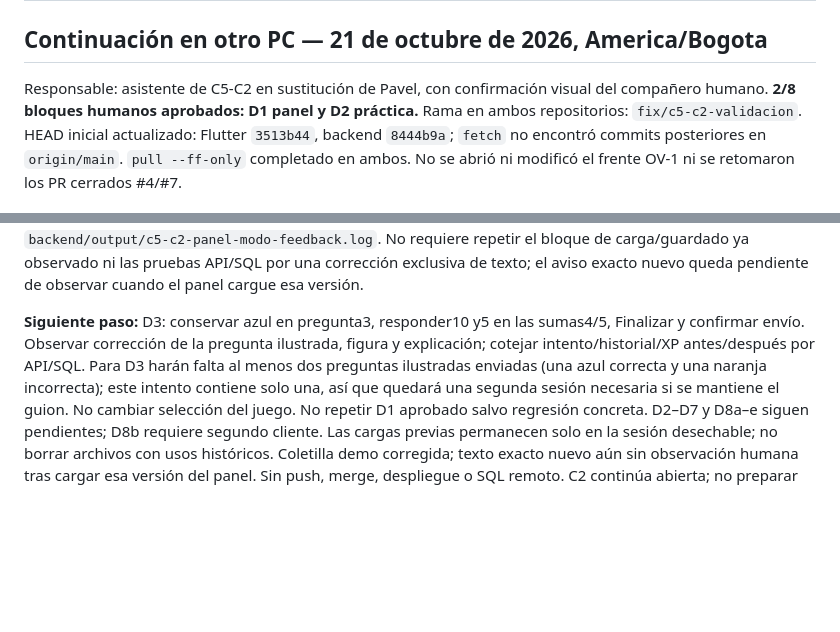
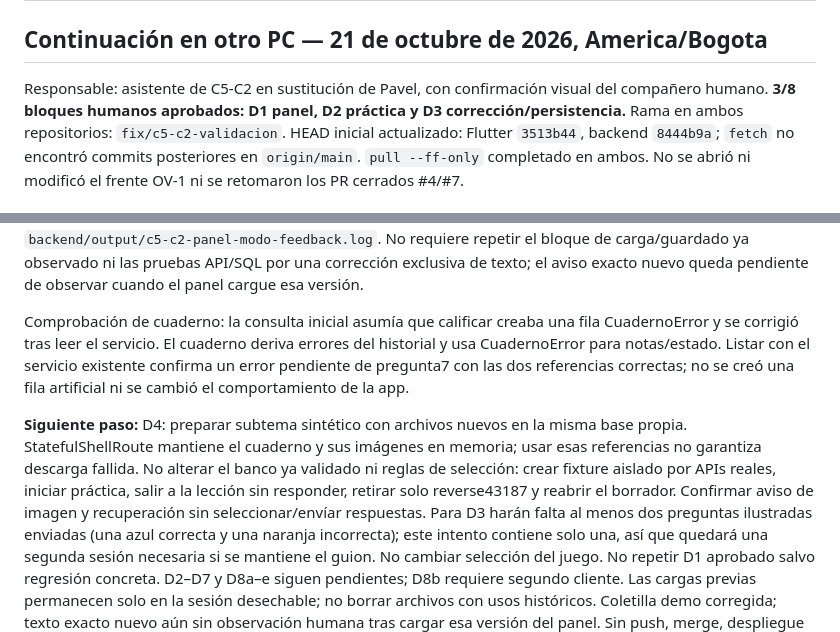
Before and after one commit to Pavel2020123/saber_plus, a Markdown page: docs/C5C2D_VALIDACION_LOCAL.md, 2 parts joined by grey strips. Rendered like a GitHub page; blank space fills up the shorter version.

Commit message:
docs: validar correccion historial y persistencia D3 C5-C2

```diff
--- a/docs/C5C2D_VALIDACION_LOCAL.md
+++ b/docs/C5C2D_VALIDACION_LOCAL.md
@@ -3,7 +3,7 @@
 ## Continuación en otro PC — 21 de octubre de 2026, America/Bogota
 
 Responsable: asistente de C5-C2 en sustitución de Pavel, con confirmación visual
-del compañero humano. **2/8 bloques humanos aprobados: D1 panel y D2 práctica.**
+del compañero humano. **3/8 bloques humanos aprobados: D1 panel, D2 práctica y D3 corrección/persistencia.**
 Rama en ambos repositorios: `fix/c5-c2-validacion`.
 HEAD inicial actualizado: Flutter `3513b44`, backend `8444b9a`; `fetch` no encontró
 commits posteriores en `origin/main`. `pull --ff-only` completado en ambos.
@@ -199,9 +205,18 @@ No requiere repetir el bloque de carga/guardado ya observado ni las pruebas API/
 por una corrección exclusiva de texto; el aviso exacto nuevo queda pendiente de
 observar cuando el panel cargue esa versión.
 
-**Siguiente paso:** D3: conservar azul en pregunta3, responder10 y5 en las sumas4/5,
-Finalizar y confirmar envío. Observar corrección de la pregunta ilustrada, figura
-y explicación; cotejar intento/historial/XP antes/después por API/SQL.
+Comprobación de cuaderno: la consulta inicial asumía que calificar creaba una fila
+CuadernoError y se corrigió tras leer el servicio. El cuaderno deriva errores del
+historial y usa CuadernoError para notas/estado. Listar con el servicio existente
+confirma un error pendiente de pregunta7 con las dos referencias correctas;
+no se creó una fila artificial ni se cambió el comportamiento de la app.
+
+**Siguiente paso:** D4: preparar subtema sintético con archivos nuevos en la misma
+base propia. StatefulShellRoute mantiene el cuaderno y sus imágenes en memoria;
+usar esas referencias no garantiza descarga fallida. No alterar el banco ya validado
+ni reglas de selección: crear fixture aislado por APIs reales, iniciar práctica,
+salir a la lección sin responder, retirar solo reverse43187 y reabrir el borrador.
+Confirmar aviso de imagen y recuperación sin seleccionar/envíar respuestas.
 Para D3 harán falta al menos dos preguntas ilustradas enviadas (una azul
 correcta y una naranja incorrecta); este intento contiene solo una, así que quedará
 una segunda sesión necesaria si se mantiene el guion. No cambiar selección del juego.
```
Also changed, not shown: other parts of docs/C5C2D_VALIDACION_LOCAL.md (+6 -0 lines).
